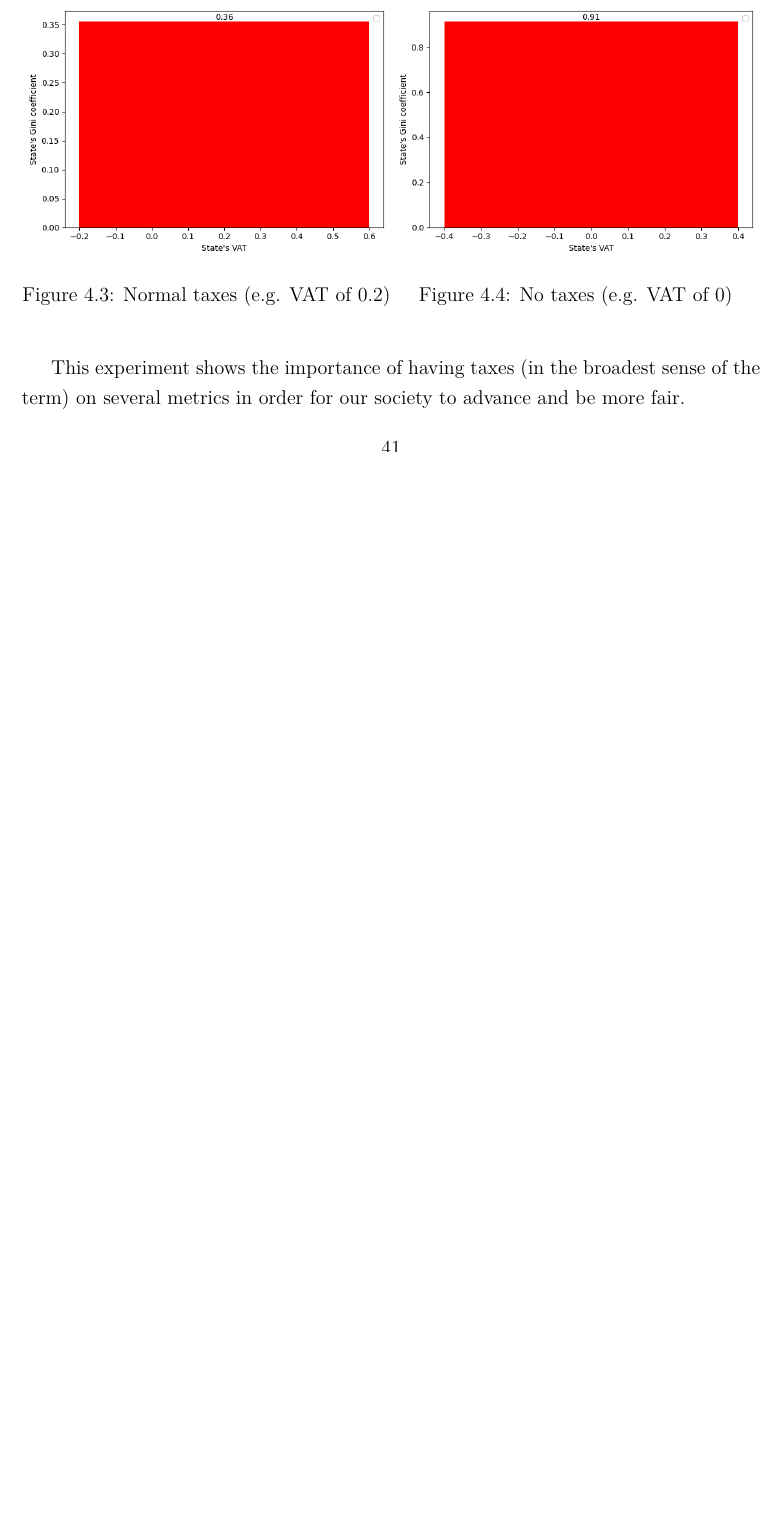
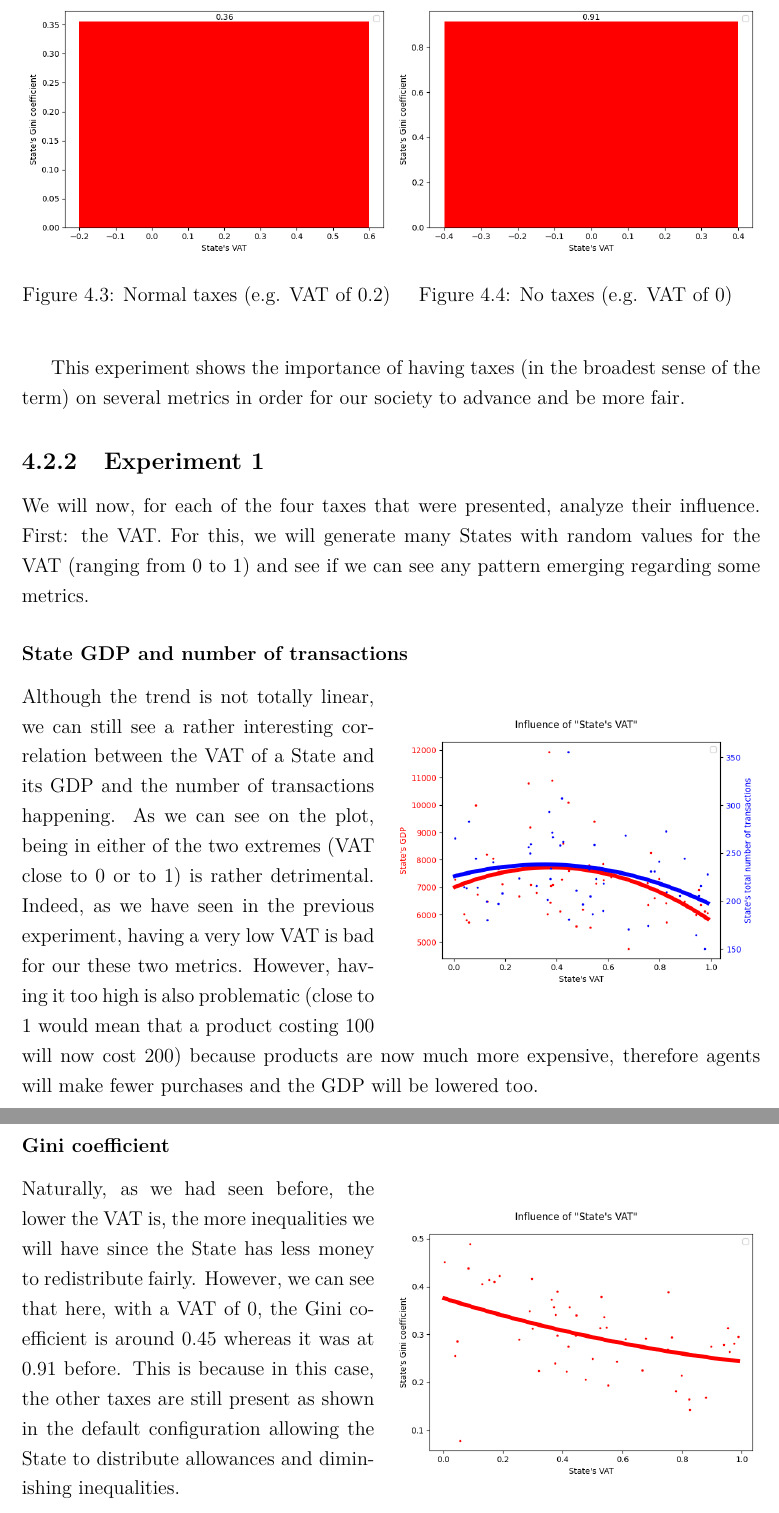
Before and after one commit to RicGR98/MasterThesis, a LaTeX thesis (report/main.tex, which reads report/experiments.tex): part of page 42 of 46 before the commit and two parts of pages 43 and 44 of 48 after it, the two joined at a grey line, cut so that both start at the same text, the shorter picture padded with empty space. Compiled offline with pdfLaTeX.

Commit message:
Report: Experiment 1

```diff
--- a/report/experiments.tex
+++ b/report/experiments.tex
@@ -108,6 +116,24 @@ We will start our experiments with all the parameters related to the State. We s
 
         This experiment shows the importance of having taxes (in the broadest sense of the term) on several metrics in order for our society to advance and be more fair.
 
+    \subsection{Experiment 1}
+    We will now, for each of the four taxes that were presented, analyze their influence. First: the VAT. For this, we will generate many States with random values for the VAT (ranging from 0 to 1) and see if we can see any pattern emerging regarding some metrics.
+
+        \subsubsection{State GDP and number of transactions}
+
+        \begin{wrapfigure}{r}{0.5\linewidth}
+            \includegraphics[width=\linewidth]{img/exp/1_1.png}
+        \end{wrapfigure}
+        {Although the trend is not totally linear, we can still see a rather interesting correlation between the VAT of a State and its GDP and the number of transactions happening. As we can see on the plot, being in either of the two extremes (VAT close to 0 or to 1) is rather detrimental. Indeed, as we have seen in the previous experiment, having a very low VAT is bad for our these two metrics. However, having it too high is also problematic (close to 1 would mean that a product costing 100 will now cost 200) because products are now much more expensive, therefore agents will make fewer purchases and the GDP will be lowered too.
+        \par
+
+        \subsubsection{Gini coefficient}
+
+        \begin{wrapfigure}{r}{0.5\linewidth}
+            \includegraphics[width=\linewidth]{img/exp/1_3.png}
+        \end{wrapfigure}
+        {Naturally, as we had seen before, the lower the VAT is, the more inequalities we will have since the State has less money to redistribute fairly. However, we can see that here, with a VAT of 0, the Gini coefficient is around 0.45 whereas it was at 0.91 before. This is because in this case, the other taxes are still present as shown in the default configuration allowing the State to distribute allowances and diminishing inequalities.
+        \par
 
 
 %\section{Agent experiments}
--- a/report/main.tex
+++ b/report/main.tex
@@ -11,6 +11,7 @@
 \usepackage{titlesec}
 \usepackage{csvsimple}
 \usepackage{lmodern}
+\usepackage{wrapfig}
 \usepackage{listings}
 \usepackage{xcolor}
 \usepackage{brufaceStyle}
```
Also changed, not shown: report/experiments.tex (14 more changed lines). Lines whose indentation alone changed are shown as unchanged.
